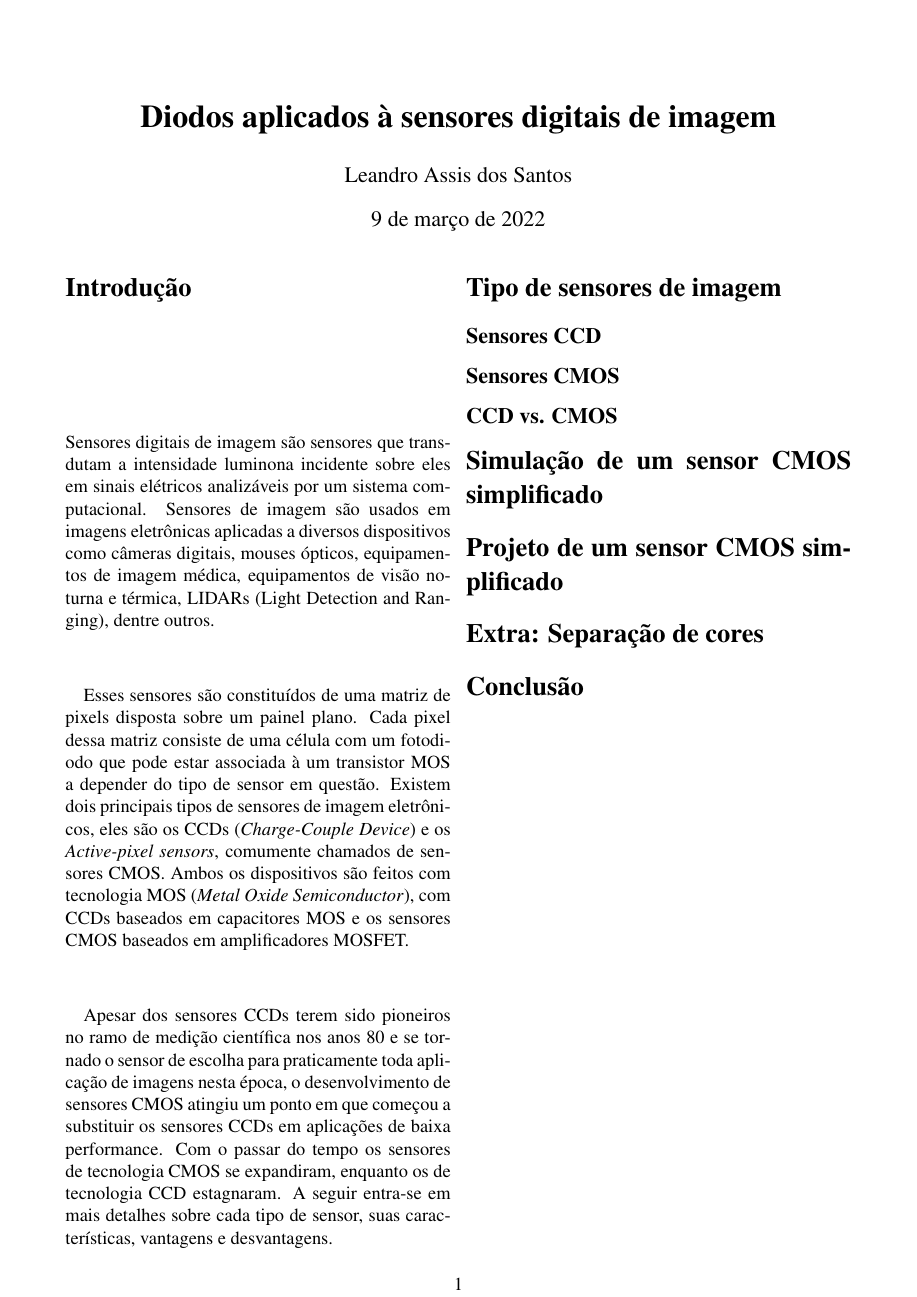
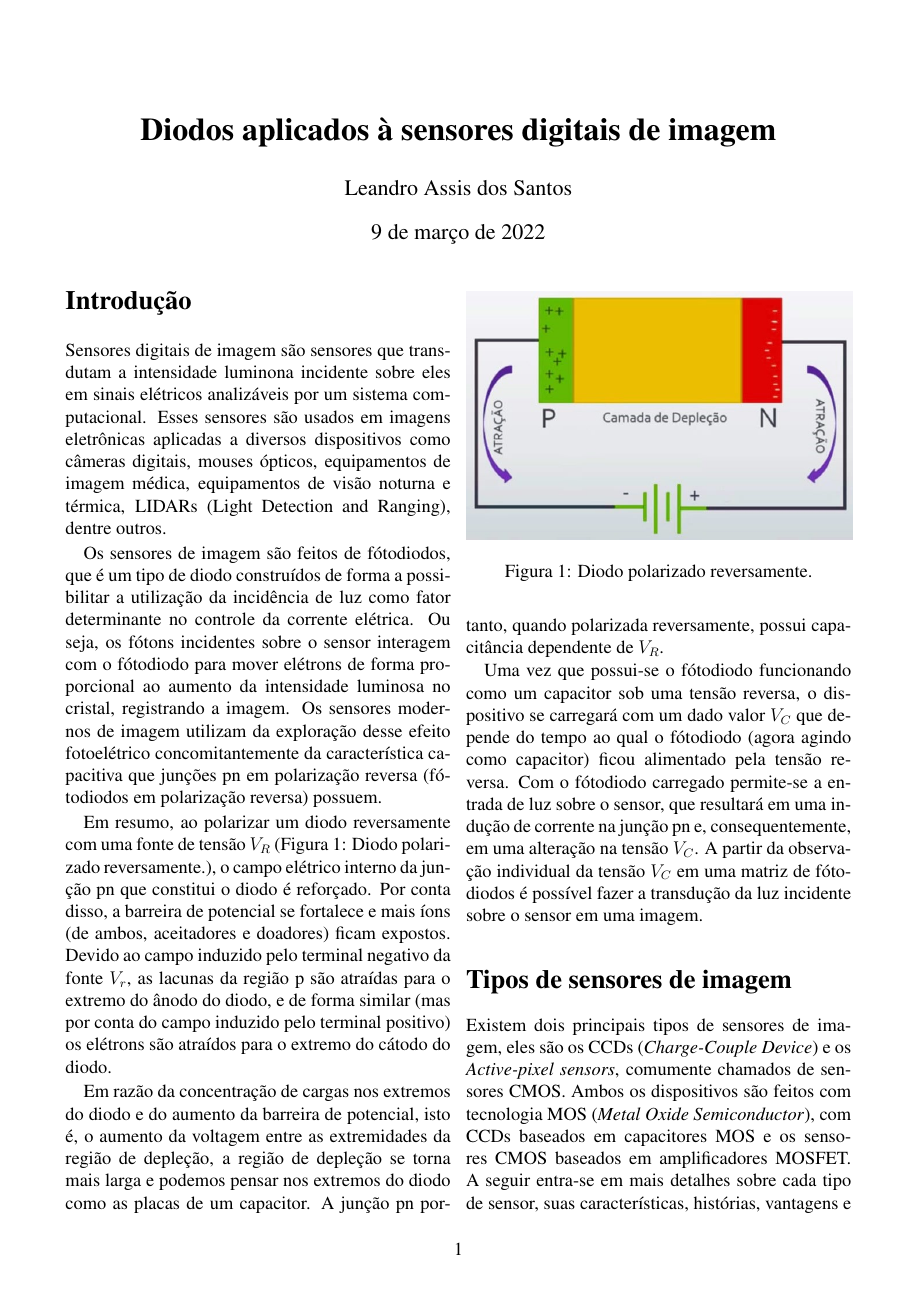
Before and after one commit to leandroassis/CMOSimagesensors, a LaTeX document (document.tex): the whole page before the commit and page 1 of 2 after it. Compiled offline with pdfLaTeX.

Commit message:
Introducao OK

```diff
--- a/document.tex
+++ b/document.tex
@@ -2,7 +2,7 @@
 \usepackage[utf8]{inputenc}
 \usepackage[T1]{fontenc}
 \usepackage{times}
-\usepackage[left=1.5cm,top=1.2cm,right=1.5cm,bottom=1.2cm]{geometry}
+\usepackage[left=1.5cm,top=1.5cm,right=1.5cm,bottom=2cm]{geometry}
 \usepackage{amsmath}
 \usepackage{amssymb}
 \usepackage{makeidx}
@@ -15,10 +15,22 @@
 \maketitle
 
 \section*{Introdução}
-		Sensores digitais de imagem são sensores que transdutam a intensidade luminona incidente sobre eles em sinais elétricos analizáveis por um sistema computacional. Sensores de imagem são usados em imagens eletrônicas aplicadas a diversos dispositivos como câmeras digitais, mouses ópticos, equipamentos de imagem médica, equipamentos de visão noturna e térmica, LIDARs (Light Detection and Ranging), dentre outros.
+		Sensores digitais de imagem são sensores que transdutam a intensidade luminona incidente sobre eles em sinais elétricos analizáveis por um sistema computacional. Esses sensores são usados em imagens eletrônicas aplicadas a diversos dispositivos como câmeras digitais, mouses ópticos, equipamentos de imagem médica, equipamentos de visão noturna e térmica, LIDARs (Light Detection and Ranging), dentre outros.
 
-		Esses sensores são constituídos de uma matriz de pixels disposta sobre um painel plano. Cada pixel dessa matriz consiste de uma célula com um fotodiodo que pode estar associada à um transistor MOS a depender do tipo de sensor em questão. Existem dois principais tipos de sensores de imagem eletrônicos, eles são os CCDs (\textit{Charge-Couple Device}) e os \textit{Active-pixel sensors}, comumente chamados de sensores CMOS. Ambos os dispositivos são feitos com tecnologia MOS (\textit{Metal Oxide Semiconductor}), com CCDs baseados em capacitores MOS e os sensores CMOS baseados em amplificadores MOSFET.
+		Os sensores de imagem são feitos de fótodiodos, que é um tipo de diodo construídos de forma a possibilitar a utilização da incidência de luz como fator determinante no controle da corrente elétrica. Ou seja, os fótons incidentes sobre o sensor interagem com o fótodiodo para mover elétrons de forma proporcional ao aumento da intensidade luminosa no cristal, registrando a imagem. Os sensores modernos de imagem utilizam da exploração desse efeito fotoelétrico concomitantemente da característica capacitiva que junções pn em polarização reversa (fótodiodos em polarização reversa) possuem.
 
-		Apesar dos sensores CCDs terem sido pioneiros no ramo de medição científica nos anos 80 e se tornado o sensor de escolha para praticamente toda aplicação de imagens nesta época, o desenvolvimento de sensores CMOS atingiu um ponto em que começou a substituir os sensores CCDs em aplicações de baixa performance. Com o passar do tempo os sensores de tecnologia CMOS se expandiram, enquanto os de tecnologia CCD estagnaram. A seguir entra-se em mais detalhes sobre cada tipo de sensor, suas características, vantagens e desvantagens.
+		Em resumo, ao polarizar um diodo reversamente com uma fonte de tensão $V_{R}$ (Figura 1: Diodo polarizado reversamente.), o campo elétrico interno da junção pn que constitui o diodo é reforçado. Por conta disso, a barreira de potencial se fortalece e mais íons (de ambos, aceitadores e doadores) ficam expostos. Devido ao campo induzido pelo terminal negativo da fonte $V_{r}$, as lacunas da região p são atraídas para o extremo do ânodo do diodo, e de forma similar (mas por conta do campo induzido pelo terminal positivo) os elétrons são atraídos para o extremo do cátodo do diodo.
 
-	\section*{Tipo de sensores de imagem}
+		\begin{figure}[!h]
+			\centering
+			\includegraphics[scale=0.5]{imagens/diodo_polarizado_reversamente.jpg}
+			\caption{Diodo polarizado reversamente.}
+		\end{figure}
+		Em razão da concentração de cargas nos extremos do diodo e do aumento da barreira de potencial, isto é, o aumento da voltagem entre as extremidades da região de depleção, a região de depleção se torna mais larga e podemos pensar nos extremos do diodo como as placas de um capacitor. A junção pn portanto, quando polarizada reversamente, possui capacitância dependente de $V_{R}$.
+
+		Uma vez que possui-se o fótodiodo funcionando como um capacitor sob uma tensão reversa, o dispositivo se carregará com um dado valor $V_{C}$ que depende do tempo ao qual o fótodiodo (agora agindo como capacitor) ficou alimentado pela tensão reversa. Com o fótodiodo carregado permite-se a entrada de luz sobre o sensor, que resultará em uma indução de corrente na junção pn e, consequentemente, em uma alteração na tensão $V_{C}$. A partir da observação individual da tensão $V_{C}$ em uma matriz de fótodiodos é possível fazer a transdução da luz incidente sobre o sensor em uma imagem.
+
+\section*{Tipos de sensores de imagem}
+		Existem dois principais tipos de sensores de imagem, eles são os CCDs (\textit{Charge-Couple Device}) e os \textit{Active-pixel sensors}, comumente chamados de sensores CMOS. Ambos os dispositivos são feitos com tecnologia MOS (\textit{Metal Oxide Semiconductor}), com CCDs baseados em capacitores MOS e os sensores CMOS baseados em amplificadores MOSFET. A seguir entra-se em mais detalhes sobre cada tipo de sensor, suas características, histórias, vantagens e desvantagens.
+
+	\subsection*{A história dos sensores de imagem}
@@ -30,4 +51,4 @@
 	\section*{Extra: Separação de cores}
-	\section*{Conclusão}
+	Fazer quarta
 
 \end{document}
```
Also changed, not shown: document.pdf, imagens/diodo_polarizado_reversamente.jpg (added), document.tex (9 more changed lines), 3 other files.
